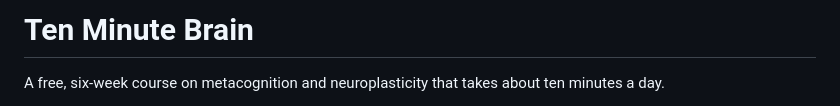
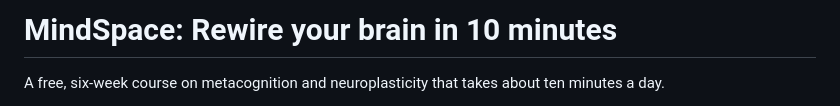
Before and after one commit to fariarahman54/MindSpace_Rewire_your_brain_in_10minutes, a Markdown page: README.md, the part around the change. Rendered like a GitHub page.

Commit message:
Rename project from 'Ten Minute Brain' to 'MindSpace'

```diff
--- a/README.md
+++ b/README.md
@@ -1,4 +1,4 @@
-# Ten Minute Brain
+# MindSpace: Rewire your brain in 10 minutes
 
 A free, six-week course on metacognition and neuroplasticity that takes about ten minutes a day.
 
```
